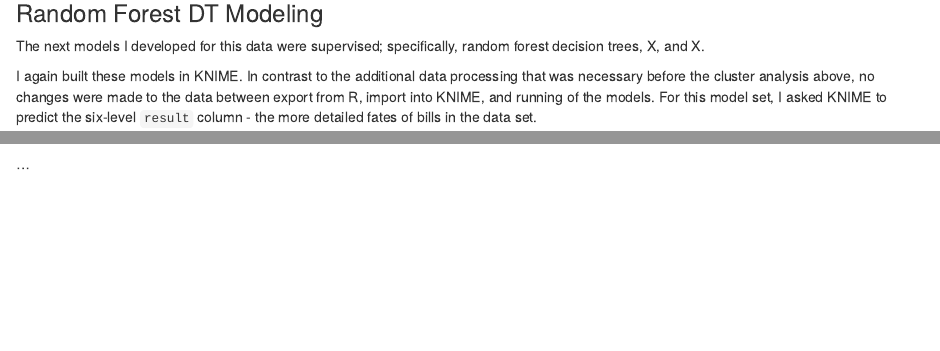
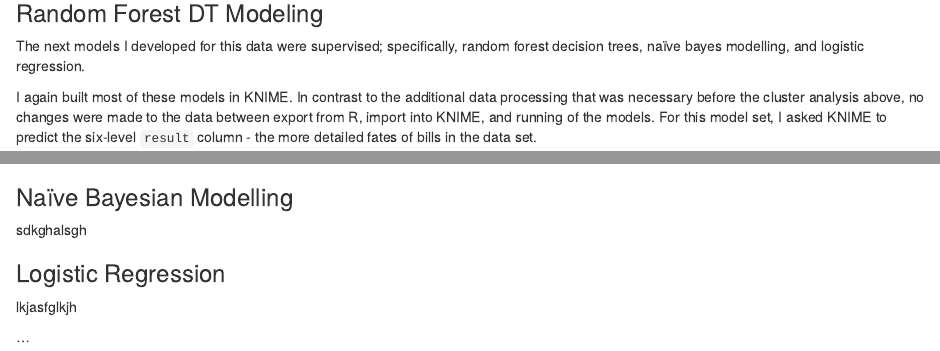
Before and after one commit to johnbroberson/inls625project, an R Markdown document (index.Rmd): the page in a window 1100 px wide, from 7700 px down, and a second part further down, joined at a grey line. Rendered offline with R 4.5, knitr and Pandoc, with nearby package versions; some code elsewhere in the file could not run offline.

Commit message:
Finish RF

```diff
--- a/index.Rmd
+++ b/index.Rmd
@@ -234,9 +234,9 @@ plot_ly(km_1_data, type = "scatter3d", mode = "markers", x = ~bill_len, y = ~dw_
 
 ### Random Forest DT Modeling
 
-The next models I developed for this data were supervised; specifically, random forest decision trees, X, and X.
+The next models I developed for this data were supervised; specifically, random forest decision trees, na&iuml;ve bayes modelling, and logistic regression.
 
-I again built these models in KNIME. In contrast to the additional data processing that was necessary before the cluster analysis above, no changes were made to the data between export from R, import into KNIME, and running of the models. For this model set, I asked KNIME to predict the six-level `result` column - the more detailed fates of bills in the data set.
+I again built most of these models in KNIME. In contrast to the additional data processing that was necessary before the cluster analysis above, no changes were made to the data between export from R, import into KNIME, and running of the models. For this model set, I asked KNIME to predict the six-level `result` column - the more detailed fates of bills in the data set.
 
 I built two RandomForest node chains in KNIME; one primary based on a simple 85/15 partition and one secondary with an X-Partitioner/X-Aggregator loop for 10-fold CV. The model I discuss below is that developed by the simple 85/15 partition, as that chain produced more detailed output, with not only the consensus prediction, but the number of models which agreed on that prediction and the proportion of models that predicted each possible outcome for each instance (think probabilistic modeling). I'm including that data with those columns below. I've also coded a `match` column, simplifying the six-level prediction column into a two-level boolean column.
 
```
Also changed, not shown: index.Rmd (11 more changed lines).
